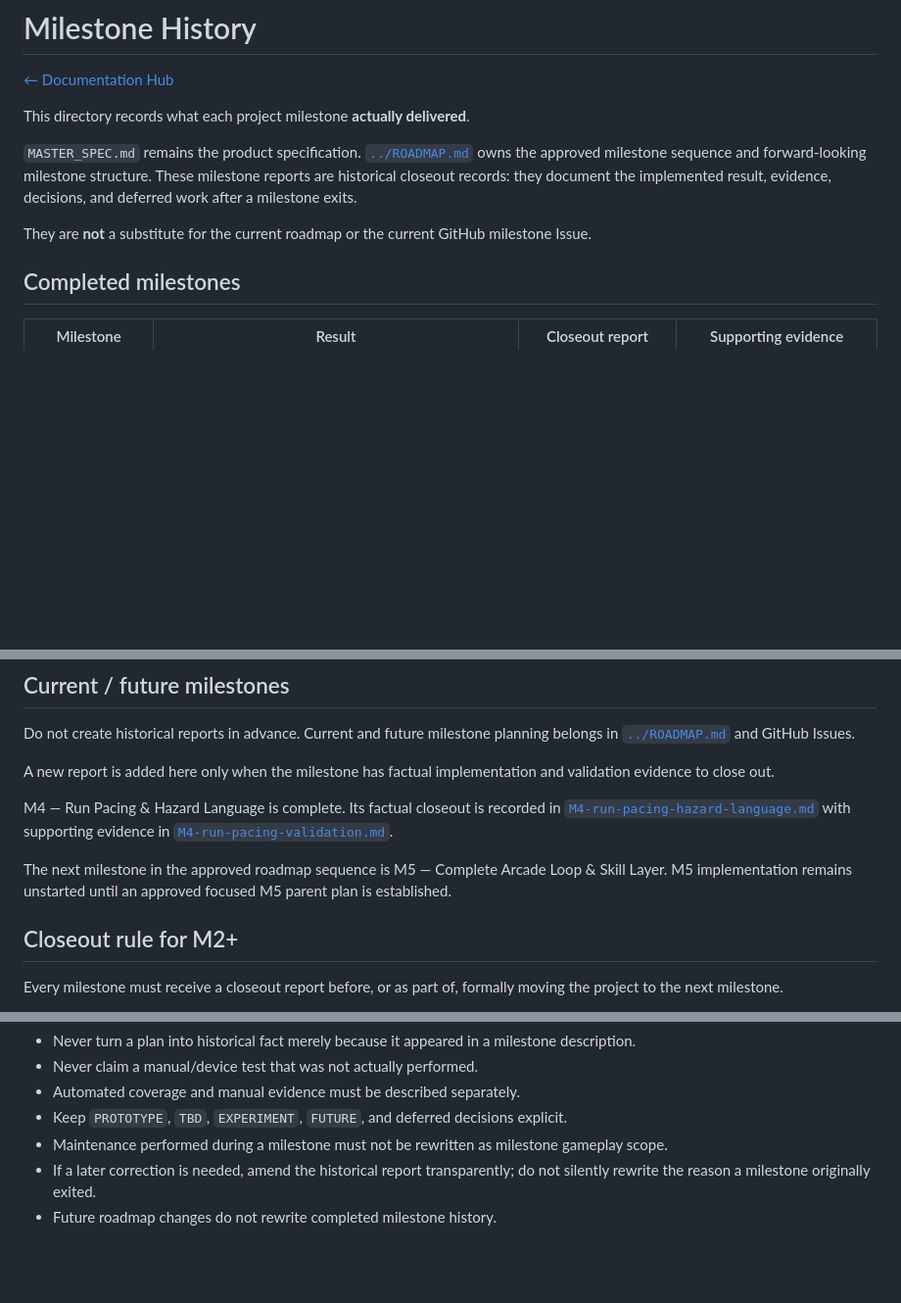
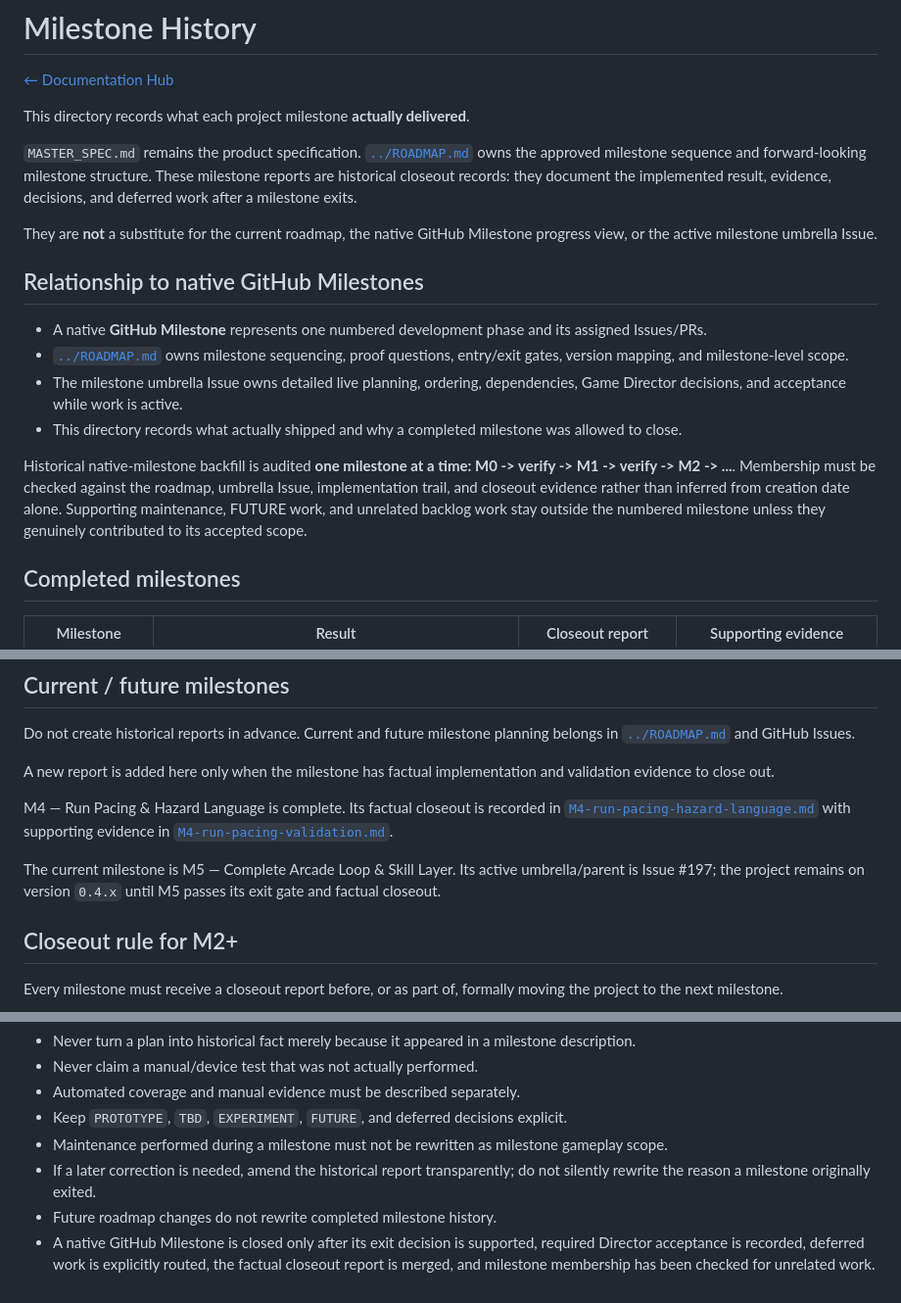
Before and after one commit to bongohorse/monster-girl-delivery, a Markdown page: docs/milestones/README.md, 3 parts joined by grey strips. Shown at 98% size. Drawn GitHub-style; blank space fills up the shorter version.

Commit message:
docs: define native milestone history relationship

```diff
--- a/docs/milestones/README.md
+++ b/docs/milestones/README.md
@@ -6,7 +6,16 @@ This directory records what each project milestone **actually delivered**.
 
 `MASTER_SPEC.md` remains the product specification. [`../ROADMAP.md`](../ROADMAP.md) owns the approved milestone sequence and forward-looking milestone structure. These milestone reports are historical closeout records: they document the implemented result, evidence, decisions, and deferred work after a milestone exits.
 
-They are **not** a substitute for the current roadmap or the current GitHub milestone Issue.
+They are **not** a substitute for the current roadmap, the native GitHub Milestone progress view, or the active milestone umbrella Issue.
+
+## Relationship to native GitHub Milestones
+
+- A native **GitHub Milestone** represents one numbered development phase and its assigned Issues/PRs.
+- [`../ROADMAP.md`](../ROADMAP.md) owns milestone sequencing, proof questions, entry/exit gates, version mapping, and milestone-level scope.
+- The milestone umbrella Issue owns detailed live planning, ordering, dependencies, Game Director decisions, and acceptance while work is active.
+- This directory records what actually shipped and why a completed milestone was allowed to close.
+
+Historical native-milestone backfill is audited **one milestone at a time: M0 -> verify -> M1 -> verify -> M2 -> ...**. Membership must be checked against the roadmap, umbrella Issue, implementation trail, and closeout evidence rather than inferred from creation date alone. Supporting maintenance, FUTURE work, and unrelated backlog work stay outside the numbered milestone unless they genuinely contributed to its accepted scope.
 
 ## Completed milestones
 
@@ -26,7 +35,7 @@ A new report is added here only when the milestone has factual implementation an
 
 M4 — Run Pacing & Hazard Language is complete. Its factual closeout is recorded in [`M4-run-pacing-hazard-language.md`](M4-run-pacing-hazard-language.md) with supporting evidence in [`M4-run-pacing-validation.md`](M4-run-pacing-validation.md).
 
-The next milestone in the approved roadmap sequence is M5 — Complete Arcade Loop & Skill Layer. M5 implementation remains unstarted until an approved focused M5 parent plan is established.
+The current milestone is M5 — Complete Arcade Loop & Skill Layer. Its active umbrella/parent is Issue #197; the project remains on version `0.4.x` until M5 passes its exit gate and factual closeout.
 
 ## Closeout rule for M2+
 
@@ -55,3 +64,4 @@ A closeout report must distinguish:
 - Maintenance performed during a milestone must not be rewritten as milestone gameplay scope.
 - If a later correction is needed, amend the historical report transparently; do not silently rewrite the reason a milestone originally exited.
 - Future roadmap changes do not rewrite completed milestone history.
+- A native GitHub Milestone is closed only after its exit decision is supported, required Director acceptance is recorded, deferred work is explicitly routed, the factual closeout report is merged, and milestone membership has been checked for unrelated work.
```
